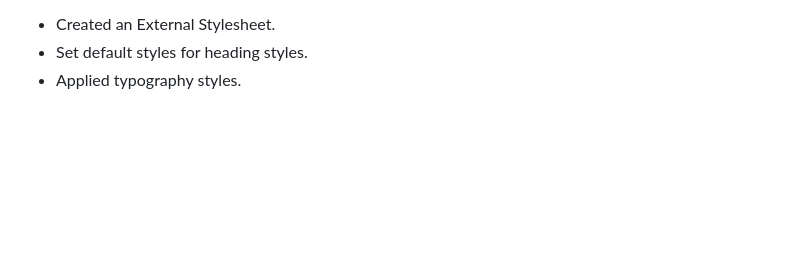
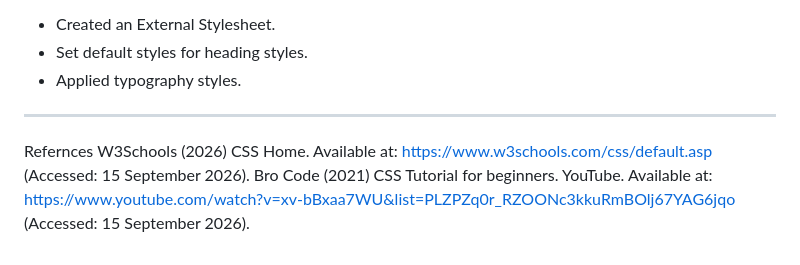
Before and after one commit to olwethu14/Mnisi_st10485052_WEDE5020_POE, a Markdown page: README.md, the part around the change. GitHub-like rendering; blank space fills up the shorter version.

Commit message:
Add CSS references section to README
Added references for CSS resources in the README.

```diff
--- a/README.md
+++ b/README.md
@@ -201,3 +201,7 @@ Changes Made
 * Created an External Stylesheet.
 * Set default styles for heading styles.
 * Applied typography styles.
+---------------------------------------
+Refernces
+W3Schools (2026) CSS Home. Available at: https://www.w3schools.com/css/default.asp (Accessed: 15 September 2026).
+Bro Code (2021) CSS Tutorial for beginners. YouTube. Available at: https://www.youtube.com/watch?v=xv-bBxaa7WU&list=PLZPZq0r_RZOONc3kkuRmBOlj67YAG6jqo (Accessed: 15 September 2026).
```
